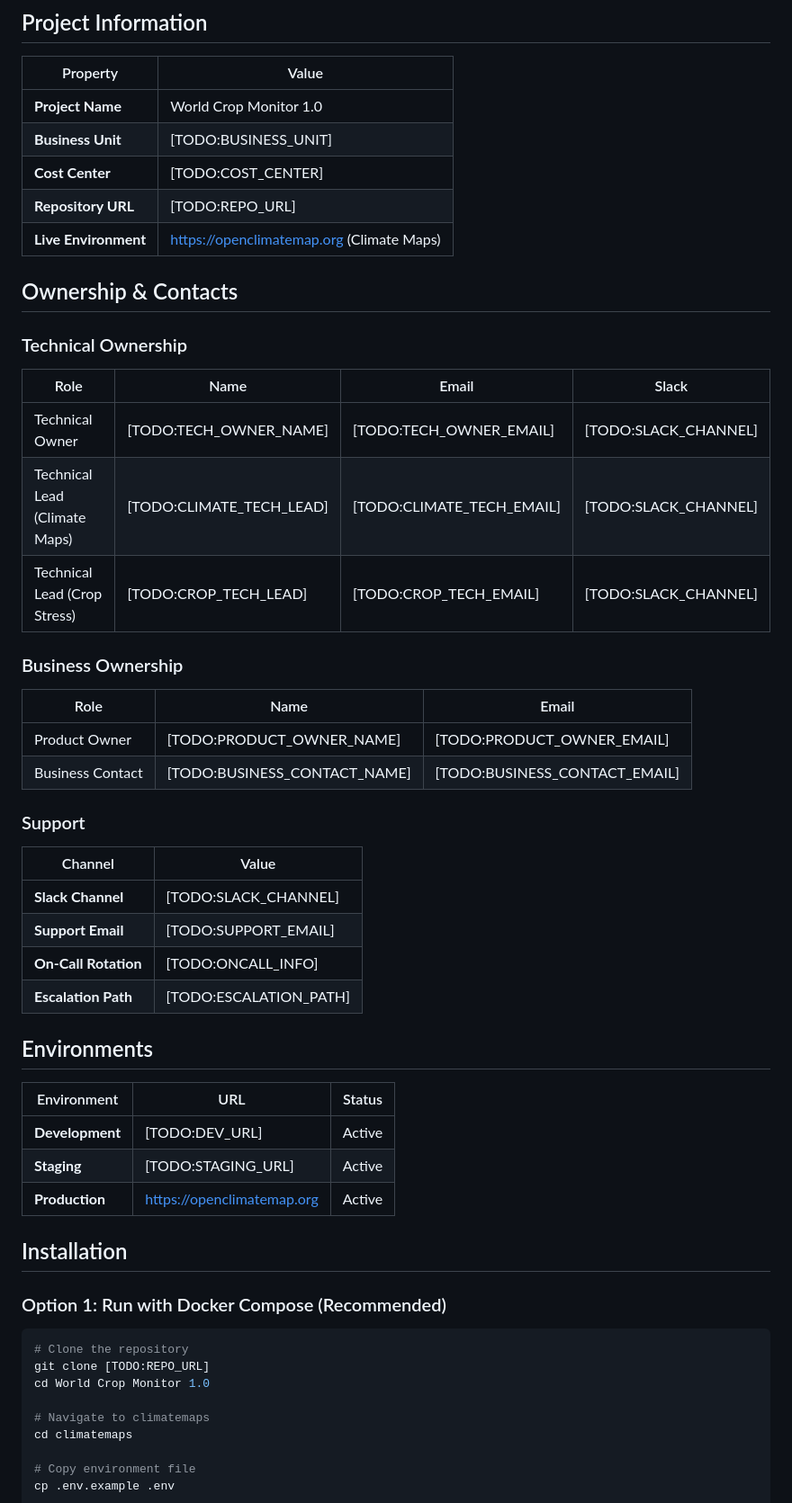
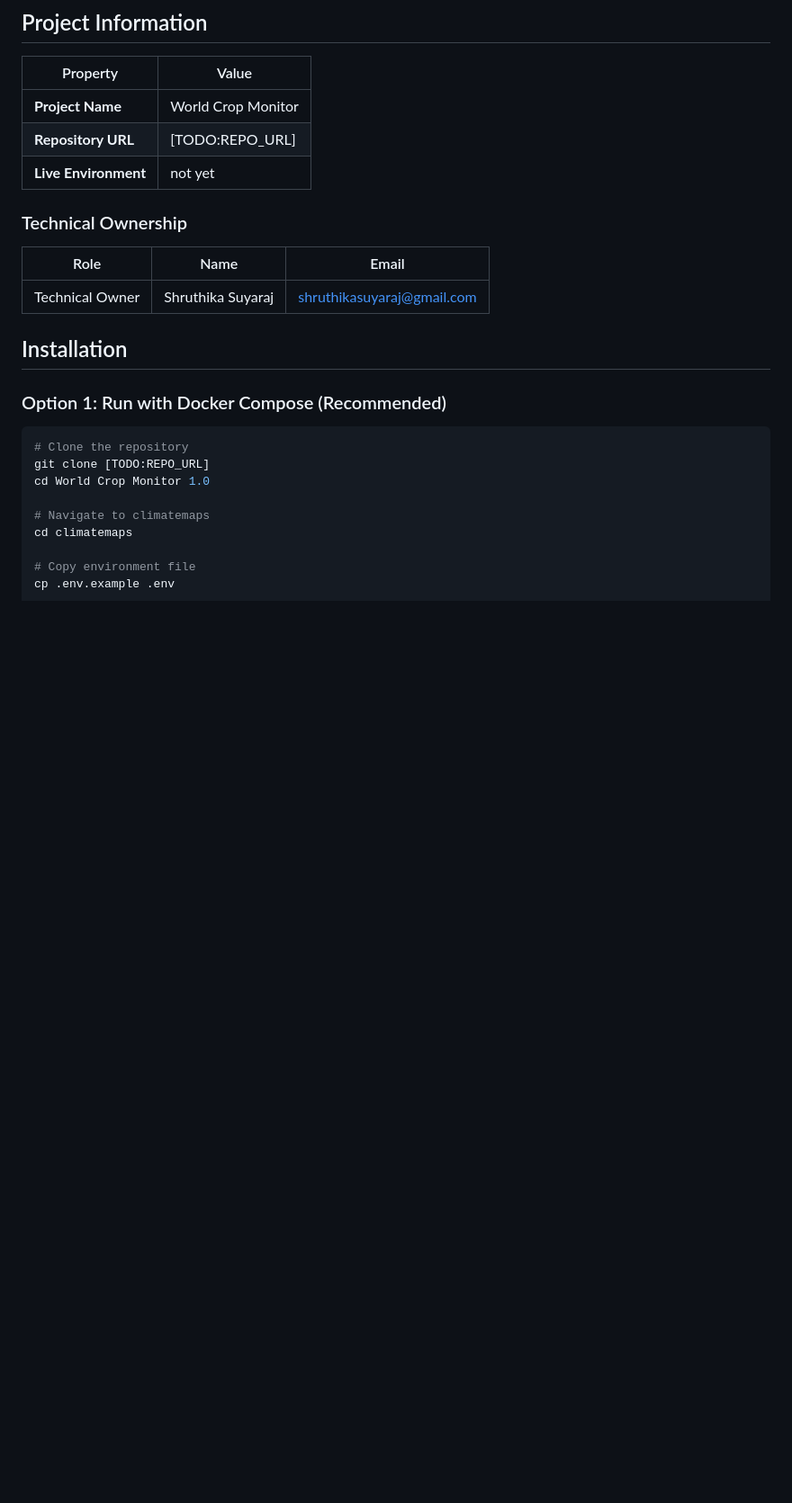
Before and after one commit to shruthikasuyaraj/World-Crop-Monitor-1.0, a Markdown page: README.md, the part around one of its changes. Shown at 90% size. GitHub-like rendering; blank space fills up the shorter version.

Commit message:
Update README with current project details and contacts
Removed outdated badge links and placeholder information. Updated contact information and project details.

```diff
--- a/README.md
+++ b/README.md
@@ -180,45 +174,16 @@ graph TB
 
 | Property | Value |
 |----------|-------|
-| **Project Name** | World Crop Monitor 1.0 |
-| **Business Unit** | [TODO:BUSINESS_UNIT] |
-| **Cost Center** | [TODO:COST_CENTER] |
+| **Project Name** | World Crop Monitor |
 | **Repository URL** | [TODO:REPO_URL] |
-| **Live Environment** | https://openclimatemap.org (Climate Maps) |
+| **Live Environment** | not yet |
 
-## Ownership & Contacts
 
 ### Technical Ownership
 
-| Role | Name | Email | Slack |
-|------|------|-------|-------|
-| Technical Owner | [TODO:TECH_OWNER_NAME] | [TODO:TECH_OWNER_EMAIL] | [TODO:SLACK_CHANNEL] |
-| Technical Lead (Climate Maps) | [TODO:CLIMATE_TECH_LEAD] | [TODO:CLIMATE_TECH_EMAIL] | [TODO:SLACK_CHANNEL] |
-| Technical Lead (Crop Stress) | [TODO:CROP_TECH_LEAD] | [TODO:CROP_TECH_EMAIL] | [TODO:SLACK_CHANNEL] |
-
-### Business Ownership
-
 | Role | Name | Email |
 |------|------|-------|
-| Product Owner | [TODO:PRODUCT_OWNER_NAME] | [TODO:PRODUCT_OWNER_EMAIL] |
-| Business Contact | [TODO:BUSINESS_CONTACT_NAME] | [TODO:BUSINESS_CONTACT_EMAIL] |
-
-### Support
-
-| Channel | Value |
-|---------|-------|
-| **Slack Channel** | [TODO:SLACK_CHANNEL] |
-| **Support Email** | [TODO:SUPPORT_EMAIL] |
-| **On-Call Rotation** | [TODO:ONCALL_INFO] |
-| **Escalation Path** | [TODO:ESCALATION_PATH] |
-
-## Environments
-
-| Environment | URL | Status |
-|-------------|-----|--------|
-| **Development** | [TODO:DEV_URL] | Active |
-| **Staging** | [TODO:STAGING_URL] | Active |
-| **Production** | https://openclimatemap.org | Active |
+| Technical Owner | Shruthika Suyaraj | shruthikasuyaraj@gmail.com |
 
 ## Installation
 
```
Also changed, not shown: other parts of README.md (+3 -33 lines).
